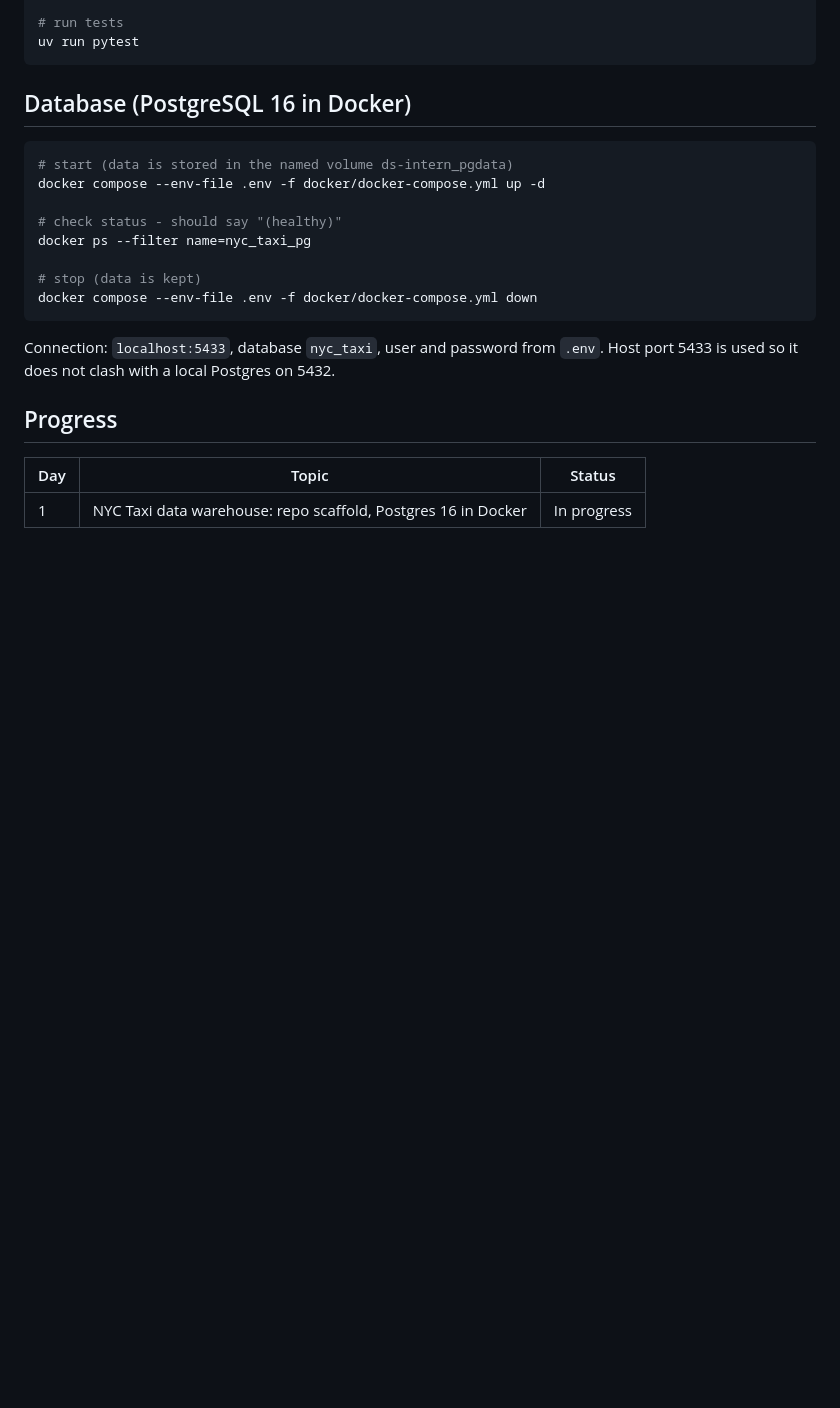
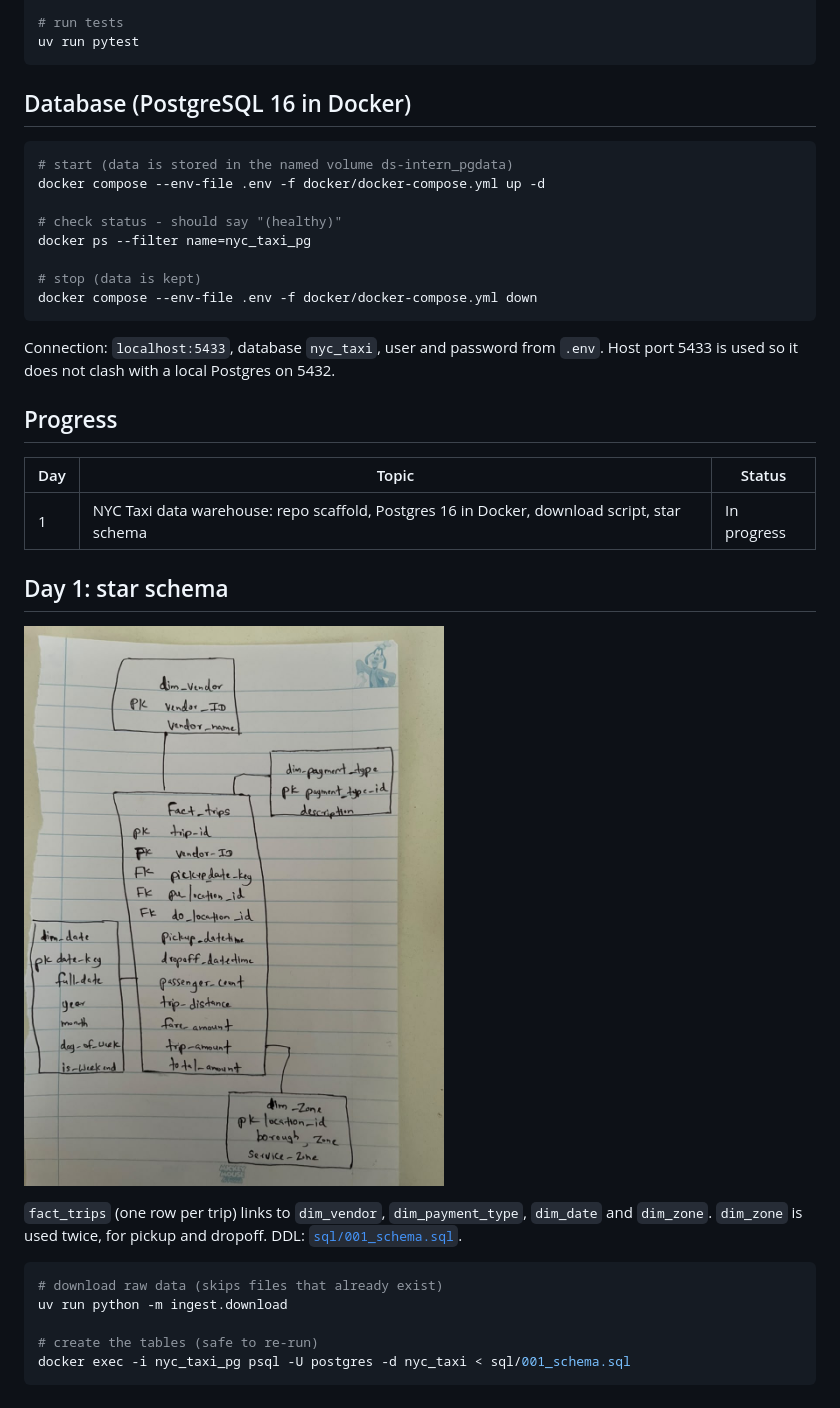
Before and after one commit to NaduniTPerera/ds-internship-portfolio, a Markdown page: README.md, the part around the change. Drawn GitHub-style; pictures changed too: reports/day1_schema.png (added); blank space fills up the shorter version.

Commit message:
Add star schema DDL and schema diagram

````diff
--- a/README.md
+++ b/README.md
@@ -52,4 +52,19 @@ Host port 5433 is used so it does not clash with a local Postgres on 5432.
 
 | Day | Topic | Status |
 |-----|-------|--------|
-| 1   | NYC Taxi data warehouse: repo scaffold, Postgres 16 in Docker | In progress |
+| 1   | NYC Taxi data warehouse: repo scaffold, Postgres 16 in Docker, download script, star schema | In progress |
+
+## Day 1: star schema
+
+![Star schema](reports/day1_schema.png)
+
+`fact_trips` (one row per trip) links to `dim_vendor`, `dim_payment_type`, `dim_date` and
+`dim_zone`. `dim_zone` is used twice, for pickup and dropoff. DDL: [`sql/001_schema.sql`](sql/001_schema.sql).
+
+```bash
+# download raw data (skips files that already exist)
+uv run python -m ingest.download
+
+# create the tables (safe to re-run)
+docker exec -i nyc_taxi_pg psql -U postgres -d nyc_taxi < sql/001_schema.sql
+```
````
Also changed, not shown: 1 other file.
